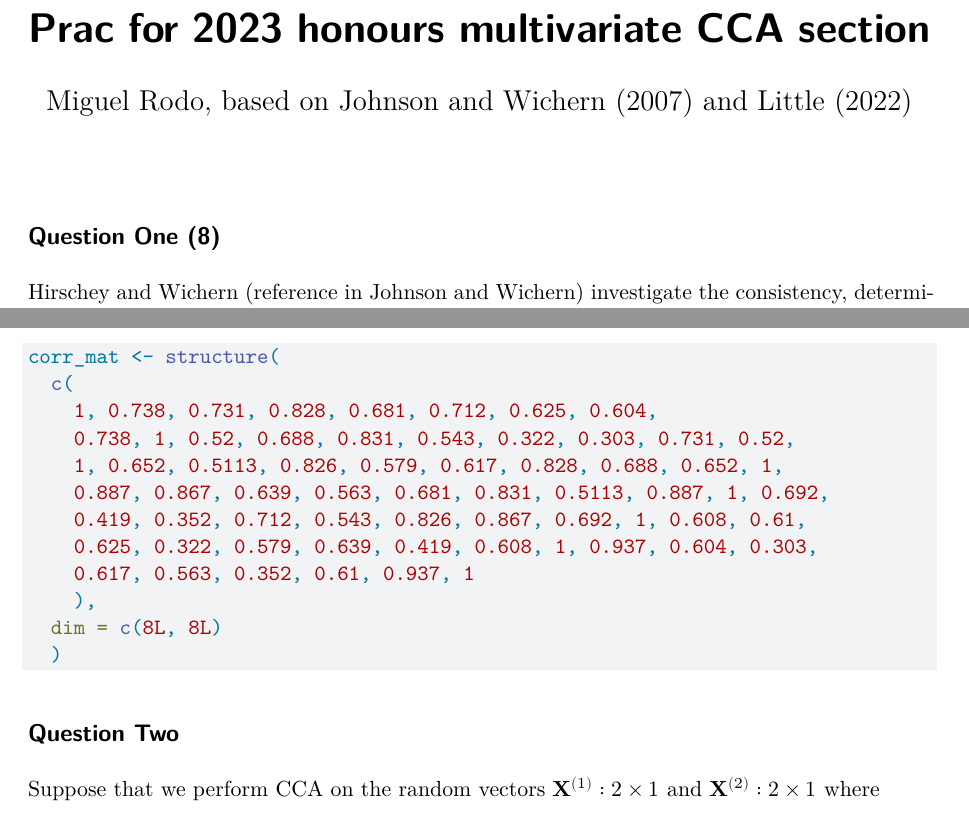
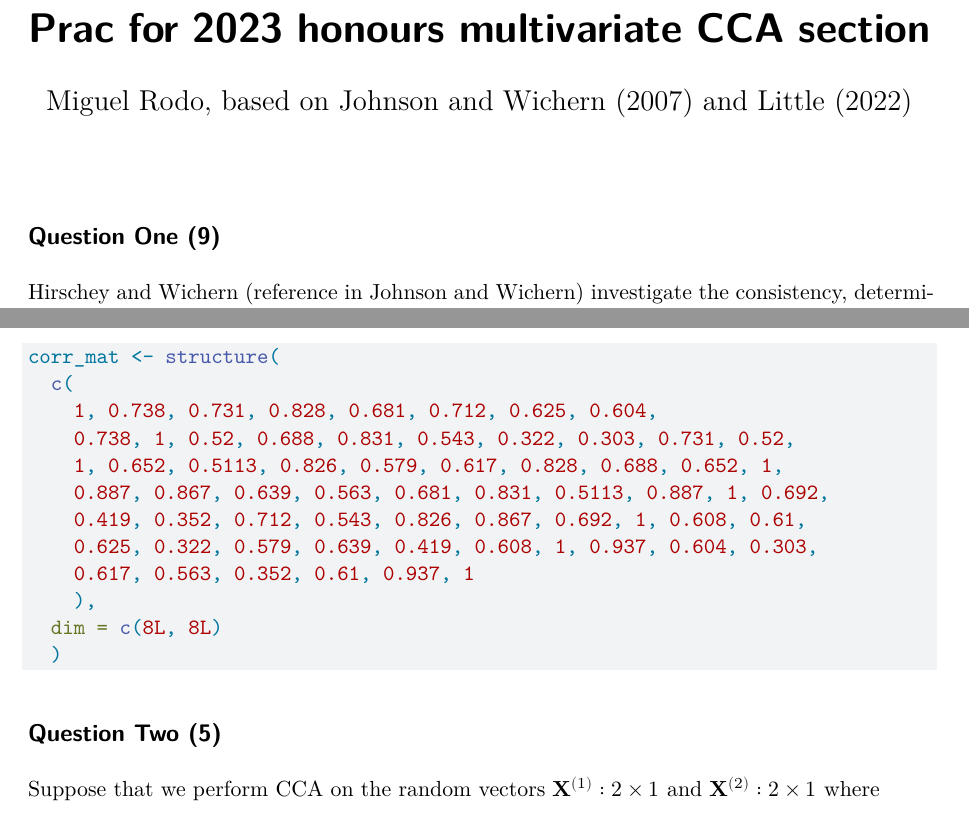
Before and after one commit to MiguelRodo/Prac23RodoHonsMultCCA, a Quarto document (Prac23RodoHonsMultCCA.qmd): two parts of pages 1 and 2 of 3, joined at a grey line, cut so that both start at the same text. Rendered offline with R 4.5, knitr and Pandoc in place of Quarto, then LaTeX, with nearby package versions.

Commit message:
State before major bump to 1.0.0: Adjust marks

````diff
--- a/Prac23RodoHonsMultCCA.qmd
+++ b/Prac23RodoHonsMultCCA.qmd
@@ -16,7 +16,7 @@ format:
 options(knitr.kable.NA = "")
 ```
 
-## Question One (8)
+## Question One (9)
 
 Hirschey and Wichern (reference in Johnson and Wichern) investigate the consistency, determinants and uses of accounting and market-value measures of profitability.
 
@@ -113,7 +113,7 @@ corr_mat <- structure(
 ```
 
 
-## Question Two
+## Question Two (5)
 
 Suppose that we perform CCA on the random vectors $\symbf{X}^{(1)}:2\times 1$ and $\symbf{X}^{(2)}:2\times 1$ where
 
````
Also changed, not shown: Prac23RodoHonsMultCCA.pdf (added).
